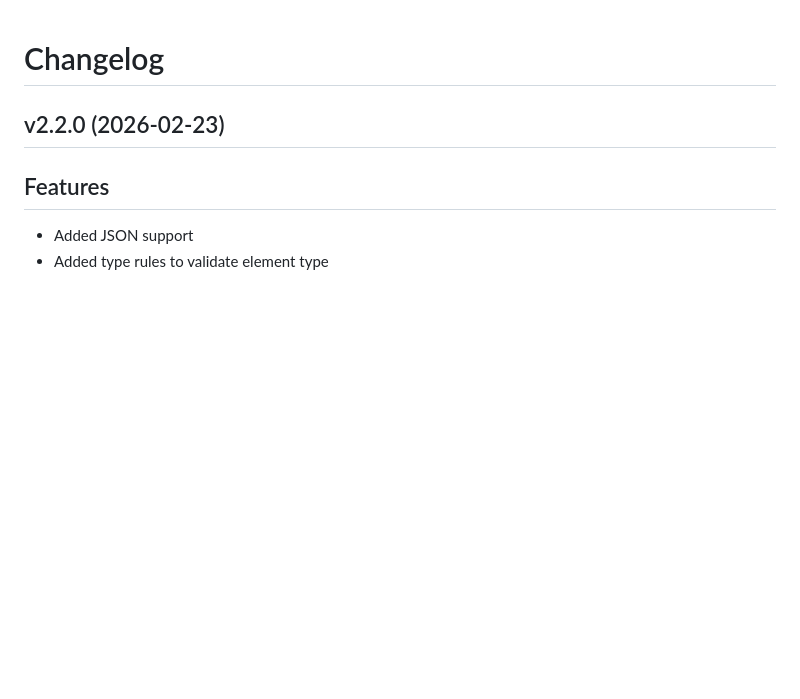
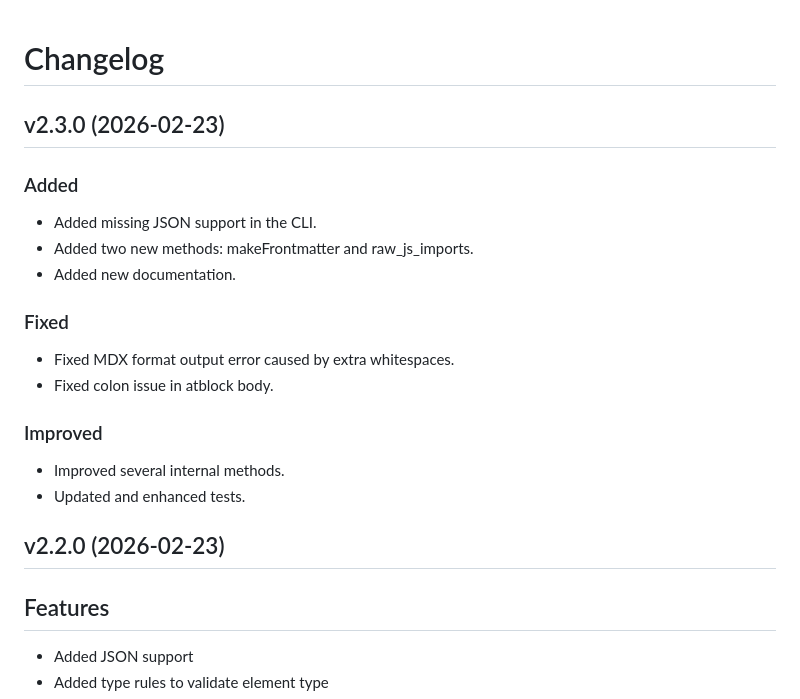
Before and after one commit to Adam-Elmi/SomMark, a Markdown page: CHANGELOG.md, the part around the change. GitHub-like rendering; blank space fills up the shorter version.

```diff
--- a/CHANGELOG.md
+++ b/CHANGELOG.md
@@ -1,4 +1,24 @@
 # Changelog
+
+
+## v2.3.0 (2026-02-23)
+
+### Added
+
+* Added missing JSON support in the CLI.
+* Added two new methods: makeFrontmatter and raw_js_imports.
+* Added new documentation.
+
+### Fixed
+
+* Fixed MDX format output error caused by extra whitespaces.
+* Fixed colon issue in atblock body.
+
+### Improved
+
+* Improved several internal methods.
+* Updated and enhanced tests.
+
 
 ## v2.2.0 (2026-02-23)
 ## Features
```
